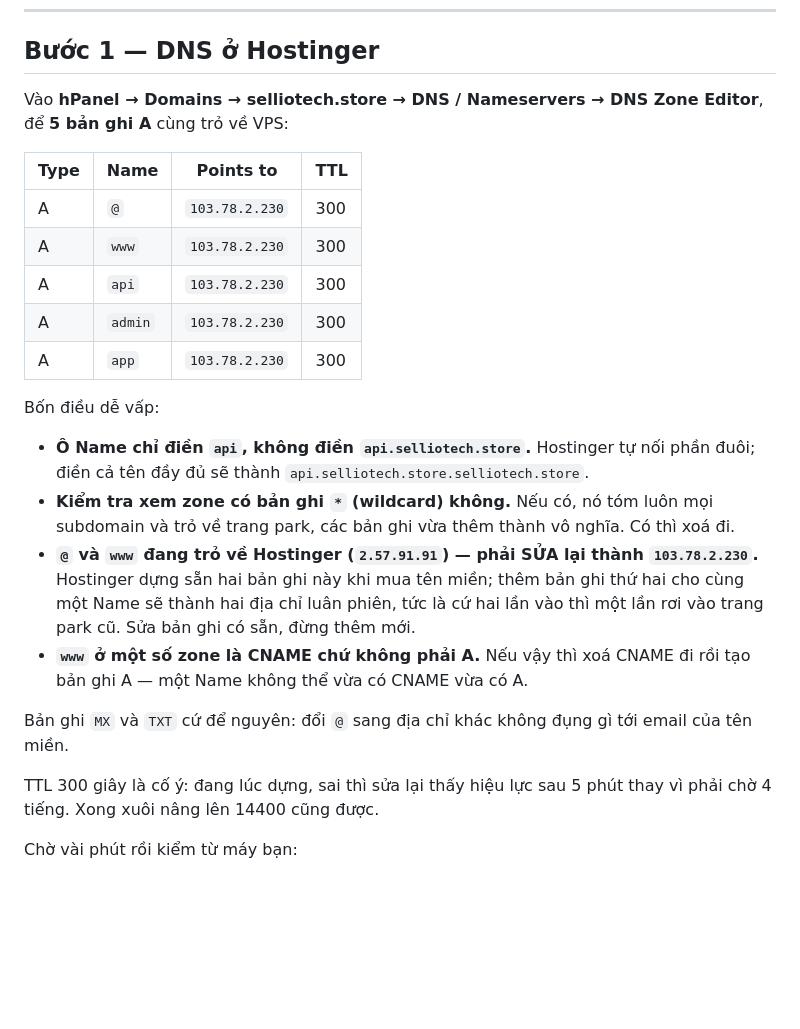
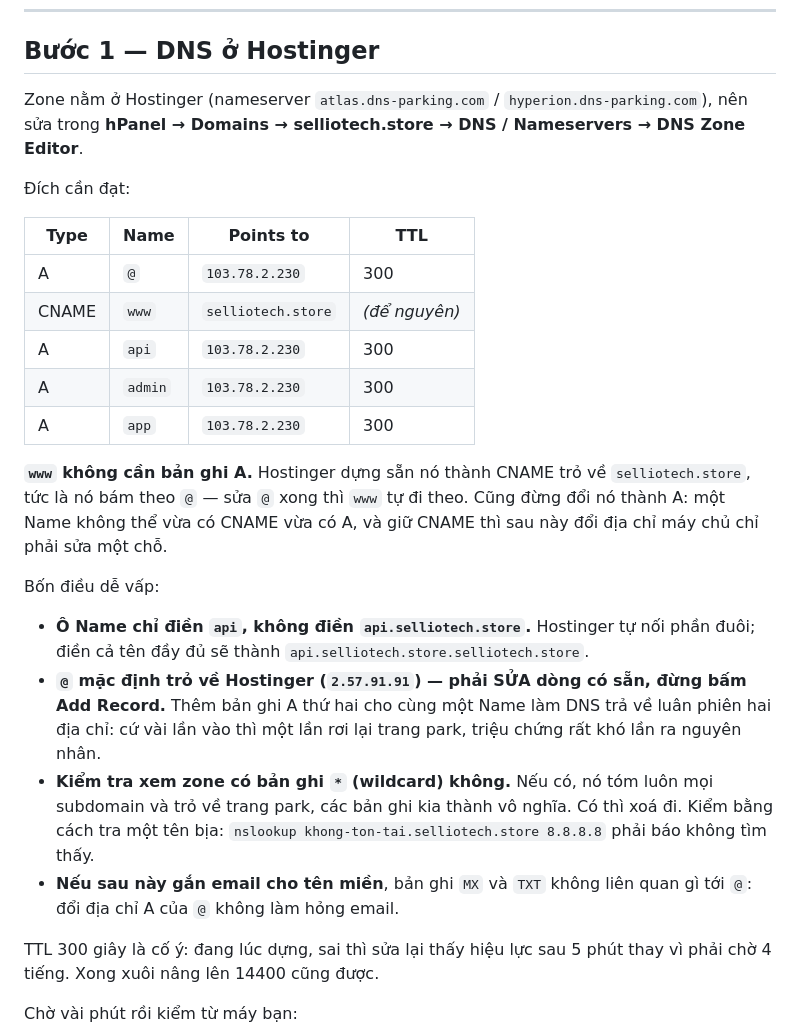
Before and after one commit to huyhuy20040508/sass, a Markdown page: deploy/README.md, the part around the change. GitHub-like rendering; blank space fills up the shorter version.

Commit message:
deploy: bước DNS chỉ phải sửa một bản ghi, không phải năm
Tra zone thật: www đã là CNAME trỏ về selliotech.store, tức là nó bám theo @.
Sửa @ sang 103.78.2.230 là www tự đi theo. api/admin/app đã trỏ đúng từ trước.
Vậy còn đúng một dòng phải đổi.

Bản trước bảo đổi cả @ lẫn www thành A. Làm thế vừa thừa vừa hỏng: một Name
không thể vừa có CNAME vừa có A, và ghi cứng địa chỉ ở hai chỗ thì lần đổi máy
chủ sau phải nhớ sửa cả hai.

Bỏ luôn câu "MX và TXT cứ để nguyên" — tên miền này chưa có MX nào, viết vậy
làm người đọc đi tìm thứ không tồn tại.

Co-Authored-By: Claude Opus 5 (1M context) <noreply@anthropic.com>

```diff
--- a/deploy/README.md
+++ b/deploy/README.md
@@ -27,24 +27,26 @@ VPS `103.78.2.230` còn chạy `thejerseylab.shop` và `jerseyhouse.id.vn` (thư
 
 ## Bước 1 — DNS ở Hostinger
 
-Vào **hPanel → Domains → selliotech.store → DNS / Nameservers → DNS Zone Editor**, để **5 bản ghi A** cùng trỏ về VPS:
+Zone nằm ở Hostinger (nameserver `atlas.dns-parking.com` / `hyperion.dns-parking.com`), nên sửa trong **hPanel → Domains → selliotech.store → DNS / Nameservers → DNS Zone Editor**.
+
+Đích cần đạt:
 
 | Type | Name | Points to | TTL |
 |---|---|---|---|
 | A | `@` | `103.78.2.230` | 300 |
-| A | `www` | `103.78.2.230` | 300 |
+| CNAME | `www` | `selliotech.store` | *(để nguyên)* |
 | A | `api` | `103.78.2.230` | 300 |
 | A | `admin` | `103.78.2.230` | 300 |
 | A | `app` | `103.78.2.230` | 300 |
 
+**`www` không cần bản ghi A.** Hostinger dựng sẵn nó thành CNAME trỏ về `selliotech.store`, tức là nó bám theo `@` — sửa `@` xong thì `www` tự đi theo. Cũng đừng đổi nó thành A: một Name không thể vừa có CNAME vừa có A, và giữ CNAME thì sau này đổi địa chỉ máy chủ chỉ phải sửa một chỗ.
+
 Bốn điều dễ vấp:
 
 - **Ô Name chỉ điền `api`, không điền `api.selliotech.store`.** Hostinger tự nối phần đuôi; điền cả tên đầy đủ sẽ thành `api.selliotech.store.selliotech.store`.
-- **Kiểm tra xem zone có bản ghi `*` (wildcard) không.** Nếu có, nó tóm luôn mọi subdomain và trỏ về trang park, các bản ghi vừa thêm thành vô nghĩa. Có thì xoá đi.
-- **`@` và `www` đang trỏ về Hostinger (`2.57.91.91`) — phải SỬA lại thành `103.78.2.230`.** Hostinger dựng sẵn hai bản ghi này khi mua tên miền; thêm bản ghi thứ hai cho cùng một Name sẽ thành hai địa chỉ luân phiên, tức là cứ hai lần vào thì một lần rơi vào trang park cũ. Sửa bản ghi có sẵn, đừng thêm mới.
-- **`www` ở một số zone là CNAME chứ không phải A.** Nếu vậy thì xoá CNAME đi rồi tạo bản ghi A — một Name không thể vừa có CNAME vừa có A.
-
-Bản ghi `MX` và `TXT` cứ để nguyên: đổi `@` sang địa chỉ khác không đụng gì tới email của tên miền.
+- **`@` mặc định trỏ về Hostinger (`2.57.91.91`) — phải SỬA dòng có sẵn, đừng bấm Add Record.** Thêm bản ghi A thứ hai cho cùng một Name làm DNS trả về luân phiên hai địa chỉ: cứ vài lần vào thì một lần rơi lại trang park, triệu chứng rất khó lần ra nguyên nhân.
+- **Kiểm tra xem zone có bản ghi `*` (wildcard) không.** Nếu có, nó tóm luôn mọi subdomain và trỏ về trang park, các bản ghi kia thành vô nghĩa. Có thì xoá đi. Kiểm bằng cách tra một tên bịa: `nslookup khong-ton-tai.selliotech.store 8.8.8.8` phải báo không tìm thấy.
+- **Nếu sau này gắn email cho tên miền**, bản ghi `MX` và `TXT` không liên quan gì tới `@`: đổi địa chỉ A của `@` không làm hỏng email.
 
 TTL 300 giây là cố ý: đang lúc dựng, sai thì sửa lại thấy hiệu lực sau 5 phút thay vì phải chờ 4 tiếng. Xong xuôi nâng lên 14400 cũng được.
 
```
